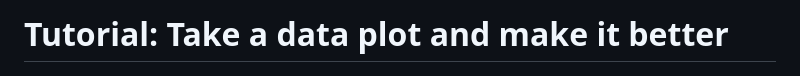
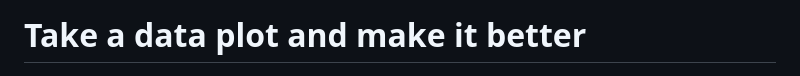
Before and after one commit to dicook/tutorial_make_better_data_plots, a Markdown page: README.md, the part around the change. Rendered like a GitHub page.

Commit message:
change title

```diff
--- a/README.md
+++ b/README.md
@@ -1,4 +1,4 @@
-# Tutorial: Take a data plot and make it better
+# Take a data plot and make it better
 
 <img src="images/website_image.png" align="center" width="600" />
 
```
